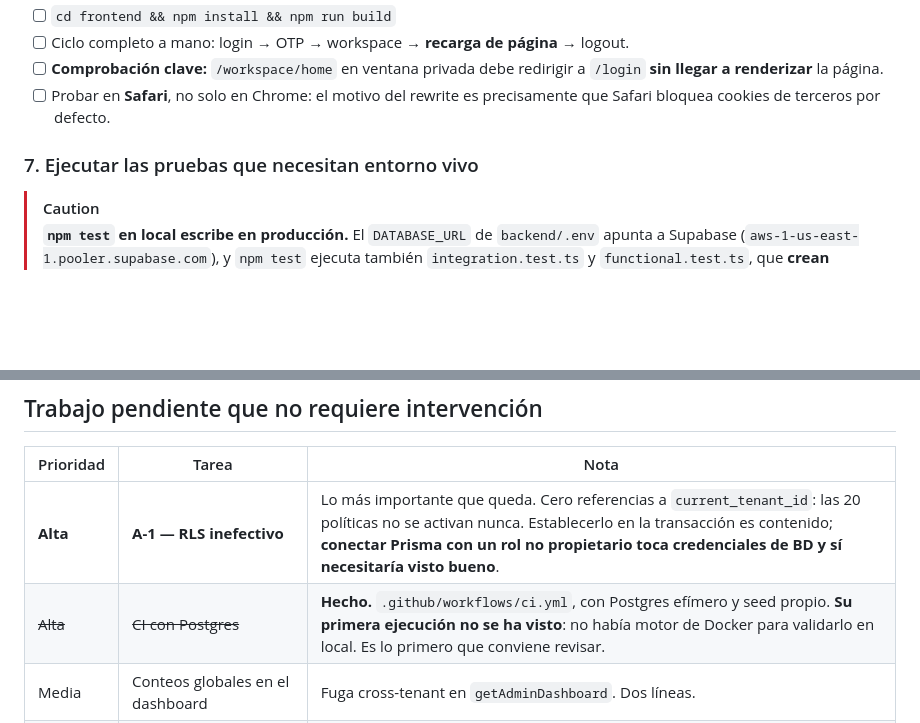
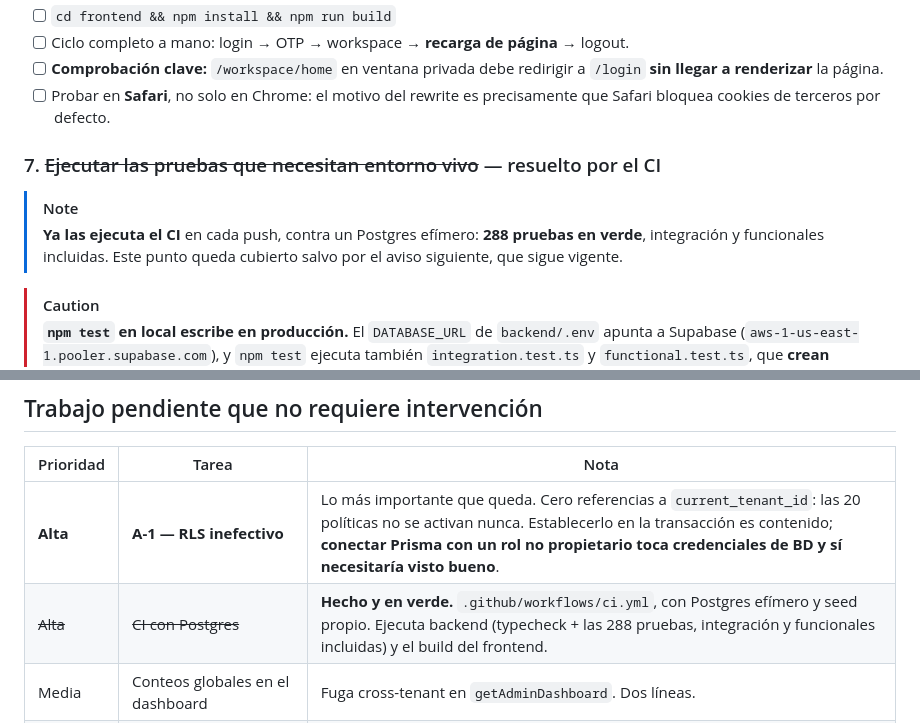
Before and after one commit to idmr023/proyecto-ollas-comunes, a Markdown page: ACCIONES_REQUERIDAS.md, 2 parts joined by grey strips. Rendered like a GitHub page; blank space fills up the shorter version.

Commit message:
docs: el CI ya ejecuta las pruebas que necesitaban entorno vivo
Primera ejecucion completa en verde: 288 pruebas, integracion y funcionales
incluidas, mas el build del frontend.

El punto 7 queda cubierto por el CI. Se mantiene el aviso de que `npm test`
en local sigue escribiendo en produccion, que es independiente y sigue
vigente.

Co-Authored-By: Claude Opus 4.8 <noreply@anthropic.com>

```diff
--- a/ACCIONES_REQUERIDAS.md
+++ b/ACCIONES_REQUERIDAS.md
@@ -161,7 +161,12 @@ rol es `lideresa_olla`.
 - [ ] Probar en **Safari**, no solo en Chrome: el motivo del rewrite es precisamente que
       Safari bloquea cookies de terceros por defecto.
 
-### 7. Ejecutar las pruebas que necesitan entorno vivo
+### 7. ~~Ejecutar las pruebas que necesitan entorno vivo~~ — resuelto por el CI
+
+> [!NOTE]
+> **Ya las ejecuta el CI** en cada push, contra un Postgres efímero: **288 pruebas en
+> verde**, integración y funcionales incluidas. Este punto queda cubierto salvo por el
+> aviso siguiente, que sigue vigente.
 
 > [!CAUTION]
 > **`npm test` en local escribe en producción.** El `DATABASE_URL` de `backend/.env`
@@ -247,7 +252,7 @@ cabecera.
 | Prioridad | Tarea                                                      | Nota                                                                                                                                                                                                                                                        |
 | --------- | ---------------------------------------------------------- | ----------------------------------------------------------------------------------------------------------------------------------------------------------------------------------------------------------------------------------------------------------- |
 | **Alta**  | **A-1 — RLS inefectivo**                                   | Lo más importante que queda. Cero referencias a `current_tenant_id`: las 20 políticas no se activan nunca. Establecerlo en la transacción es contenido; **conectar Prisma con un rol no propietario toca credenciales de BD y sí necesitaría visto bueno**. |
-| ~~Alta~~ | ~~CI con Postgres~~ | **Hecho.** `.github/workflows/ci.yml`, con Postgres efímero y seed propio. **Su primera ejecución no se ha visto**: no había motor de Docker para validarlo en local. Es lo primero que conviene revisar. |
+| ~~Alta~~ | ~~CI con Postgres~~ | **Hecho y en verde.** `.github/workflows/ci.yml`, con Postgres efímero y seed propio. Ejecuta backend (typecheck + las 288 pruebas, integración y funcionales incluidas) y el build del frontend. |
 | Media     | Conteos globales en el dashboard                           | Fuga cross-tenant en `getAdminDashboard`. Dos líneas.                                                                                                                                                                                                       |
 | Media     | M-6 · validar TLS contra la CA de Supabase                 |                                                                                                                                                                                                                                                             |
 | Media     | M-8 · slug como columna indexada                           | Las rutas críticas ya usan `findById`.                                                                                                                                                                                                                      |
```
